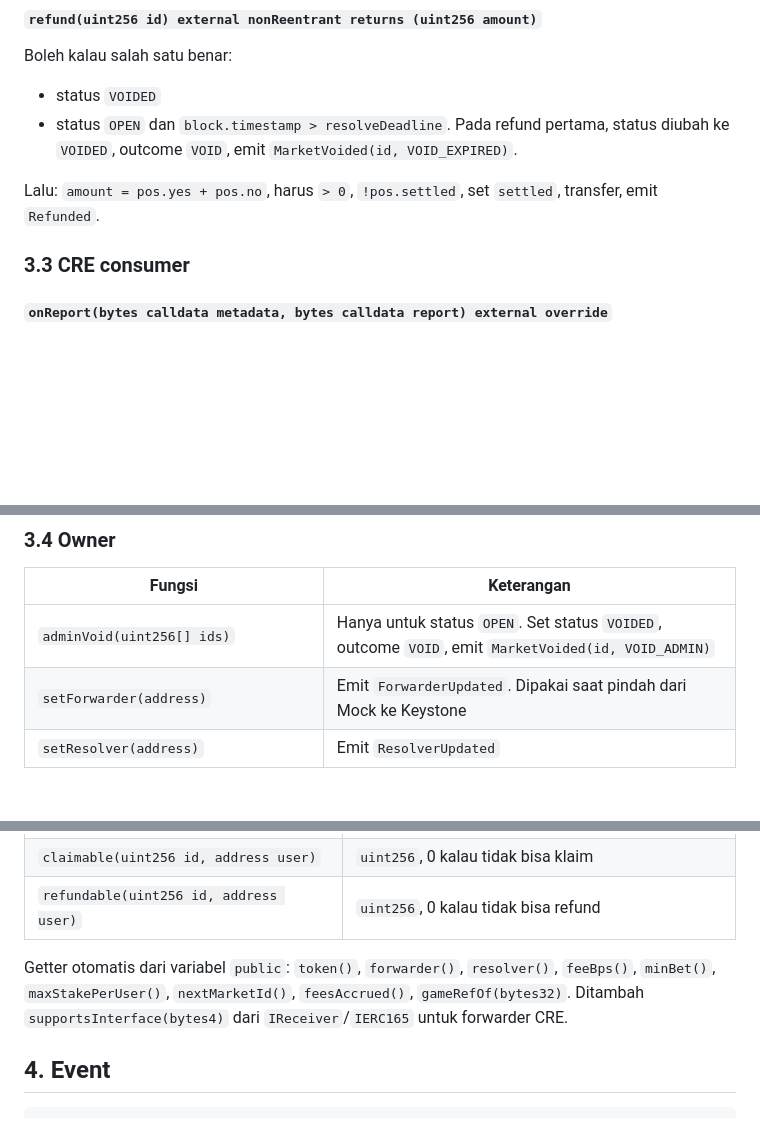
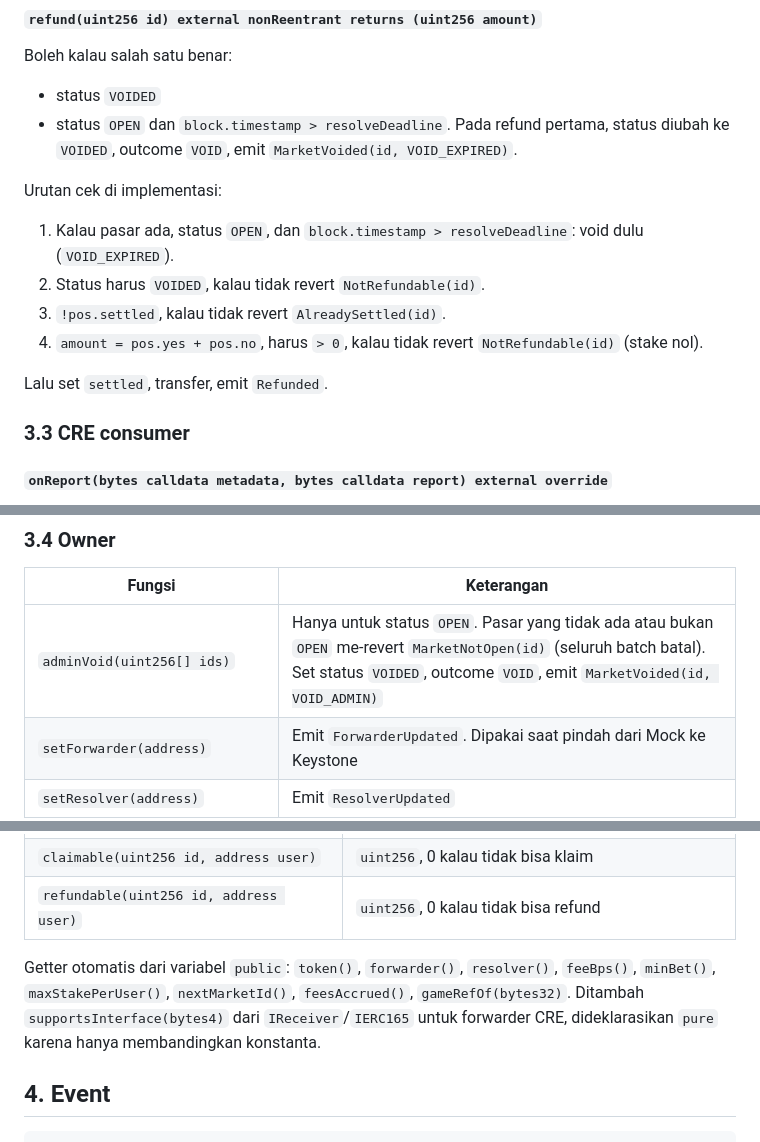
Before and after one commit to danustaif/movemarket-source, a Markdown page: docs/CONTRACTS.md, 3 parts joined by grey strips. Rendered like a GitHub page; blank space fills up the shorter version.

```diff
--- a/docs/CONTRACTS.md
+++ b/docs/CONTRACTS.md
@@ -179,7 +181,13 @@ Boleh kalau salah satu benar:
 - status `VOIDED`
 - status `OPEN` dan `block.timestamp > resolveDeadline`. Pada refund pertama, status diubah ke `VOIDED`, outcome `VOID`, emit `MarketVoided(id, VOID_EXPIRED)`.
 
-Lalu: `amount = pos.yes + pos.no`, harus `> 0`, `!pos.settled`, set `settled`, transfer, emit `Refunded`.
+Urutan cek di implementasi:
+1. Kalau pasar ada, status `OPEN`, dan `block.timestamp > resolveDeadline`: void dulu (`VOID_EXPIRED`).
+2. Status harus `VOIDED`, kalau tidak revert `NotRefundable(id)`.
+3. `!pos.settled`, kalau tidak revert `AlreadySettled(id)`.
+4. `amount = pos.yes + pos.no`, harus `> 0`, kalau tidak revert `NotRefundable(id)` (stake nol).
+
+Lalu set `settled`, transfer, emit `Refunded`.
 
 ### 3.3 CRE consumer
 
@@ -205,7 +213,7 @@ Jangan memakai `ReceiverTemplate`. Template itu membawa setter forwarder, error,
 
 | Fungsi | Keterangan |
 |---|---|
-| `adminVoid(uint256[] ids)` | Hanya untuk status `OPEN`. Set status `VOIDED`, outcome `VOID`, emit `MarketVoided(id, VOID_ADMIN)` |
+| `adminVoid(uint256[] ids)` | Hanya untuk status `OPEN`. Pasar yang tidak ada atau bukan `OPEN` me-revert `MarketNotOpen(id)` (seluruh batch batal). Set status `VOIDED`, outcome `VOID`, emit `MarketVoided(id, VOID_ADMIN)` |
 | `setForwarder(address)` | Emit `ForwarderUpdated`. Dipakai saat pindah dari Mock ke Keystone |
 | `setResolver(address)` | Emit `ResolverUpdated` |
 | `setFeeBps(uint16)` | Maksimal `MAX_FEE_BPS`. Hanya berlaku untuk resolusi berikutnya |
@@ -225,7 +233,7 @@ Jangan memakai `ReceiverTemplate`. Template itu membawa setter forwarder, error,
 | `claimable(uint256 id, address user)` | `uint256`, 0 kalau tidak bisa klaim |
 | `refundable(uint256 id, address user)` | `uint256`, 0 kalau tidak bisa refund |
 
-Getter otomatis dari variabel `public`: `token()`, `forwarder()`, `resolver()`, `feeBps()`, `minBet()`, `maxStakePerUser()`, `nextMarketId()`, `feesAccrued()`, `gameRefOf(bytes32)`. Ditambah `supportsInterface(bytes4)` dari `IReceiver`/`IERC165` untuk forwarder CRE.
+Getter otomatis dari variabel `public`: `token()`, `forwarder()`, `resolver()`, `feeBps()`, `minBet()`, `maxStakePerUser()`, `nextMarketId()`, `feesAccrued()`, `gameRefOf(bytes32)`. Ditambah `supportsInterface(bytes4)` dari `IReceiver`/`IERC165` untuk forwarder CRE, dideklarasikan `pure` karena hanya membandingkan konstanta.
 
 ## 4. Event
 
```
Also changed, not shown: other parts of docs/CONTRACTS.md (+34 -5 lines), docs/ROADMAP.md (+1 -1 lines).
